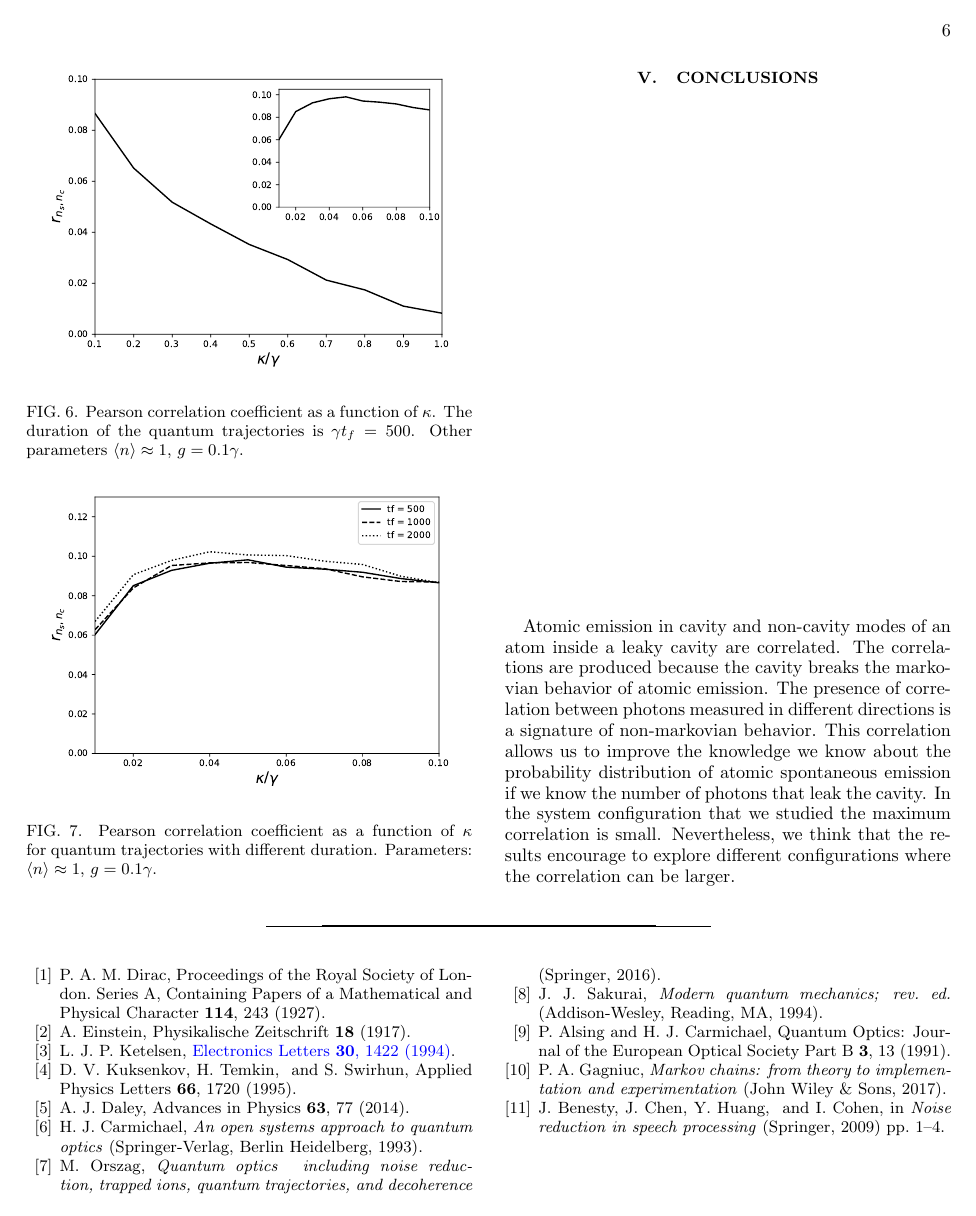
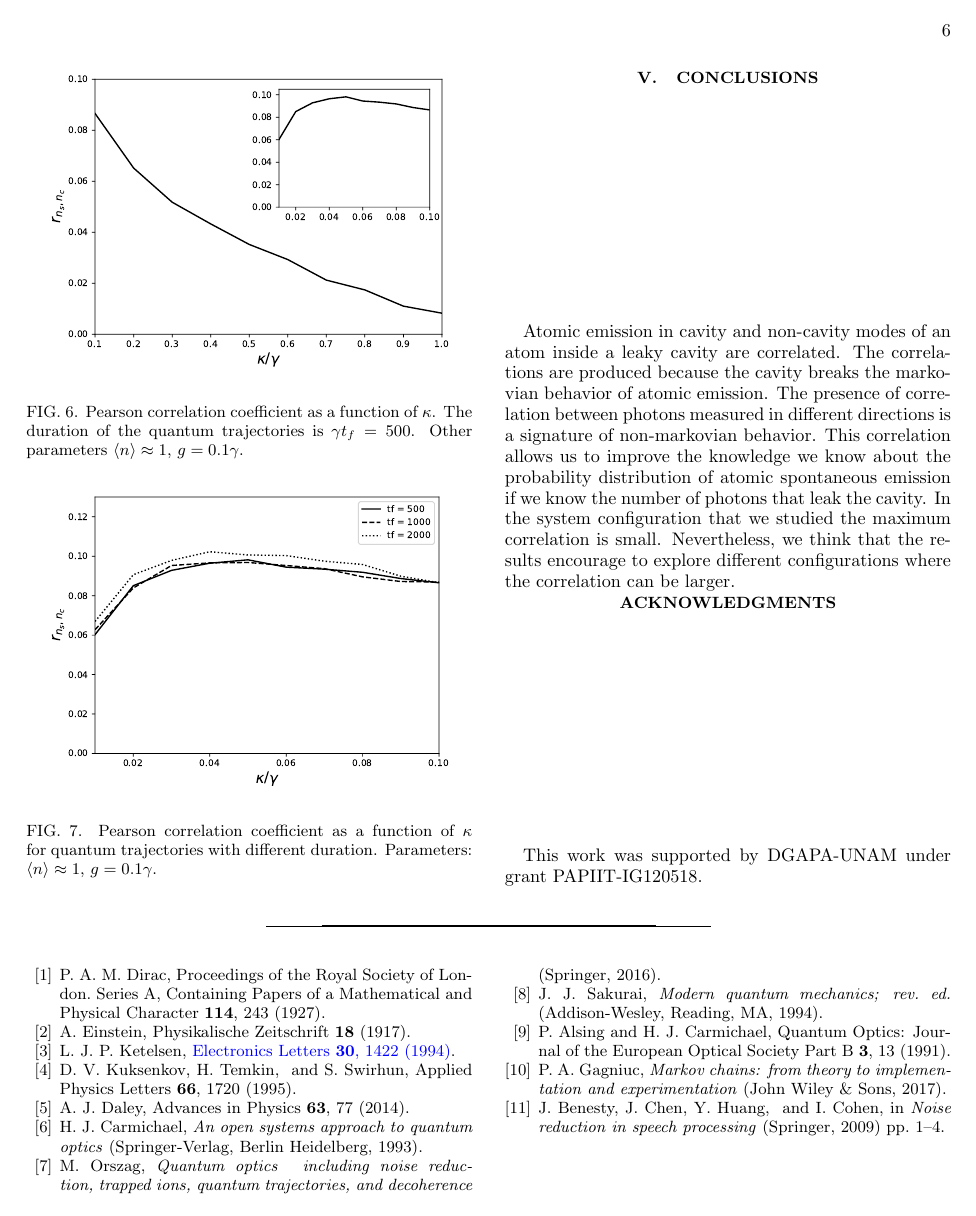
Before and after one commit to gpreisser/Research_paper_QT, a LaTeX paper (newpaper.tex): page 6 of 6. Compiled offline with pdfLaTeX.

Commit message:
Agregrue agradecimientos

```diff
--- a/newpaper.tex
+++ b/newpaper.tex
@@ -637,6 +637,9 @@ can be larger.
 % emission, and provide insight into the physical behavior of the driven
 % Jaynes-Cummings model.
 
+\begin{acknowledgments}
+This work was supported by DGAPA-UNAM under grant PAPIIT-IG120518.
+\end{acknowledgments}
 
 
 
```
